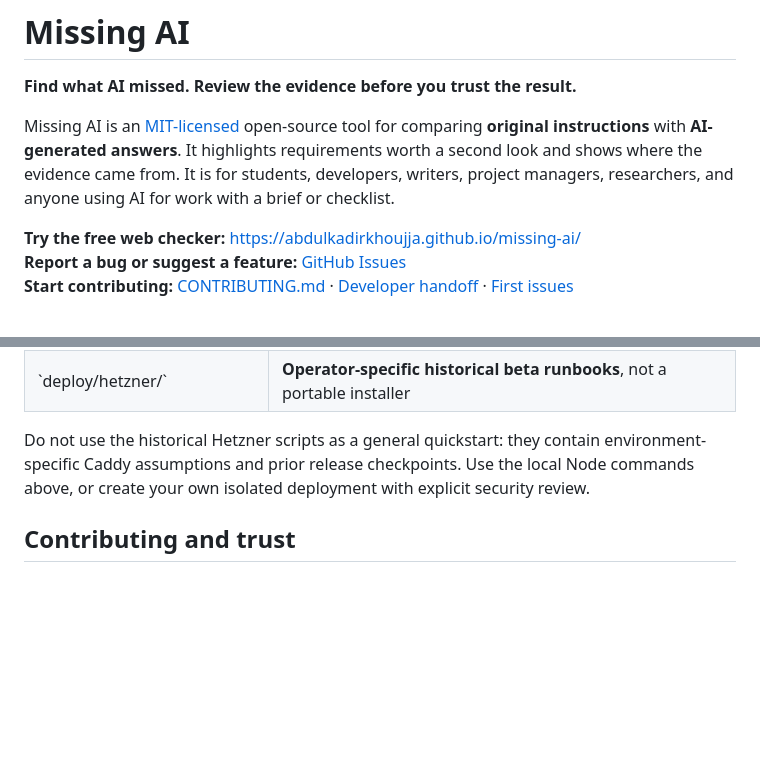
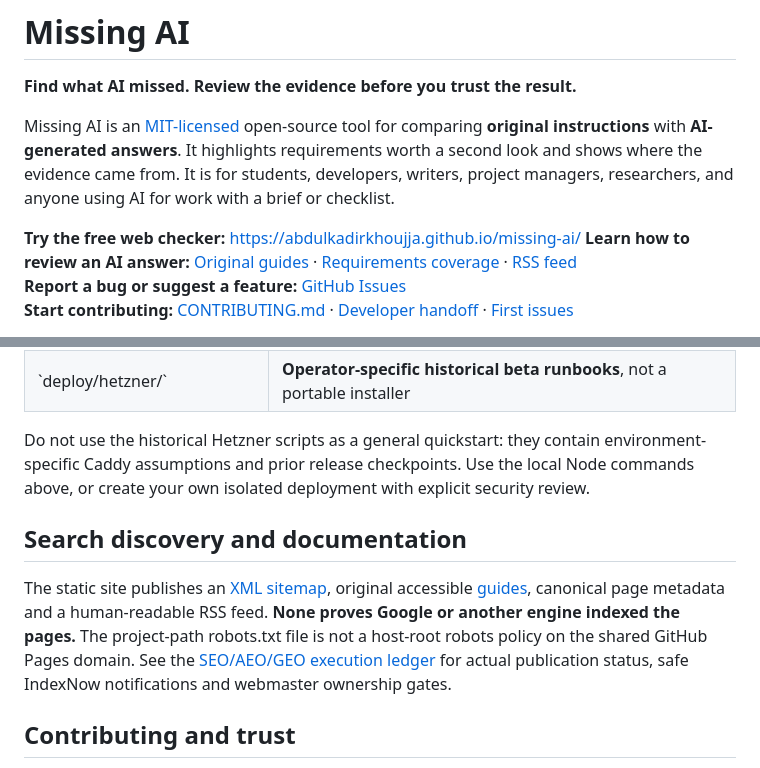
Before and after one commit to AbdulkadirKhoujja/missing-ai, a Markdown page: README.md, 2 parts joined by grey strips. GitHub-like rendering; blank space fills up the shorter version.

Commit message:
seo: link published guides, feed and factual indexing ledger from GitHub README

```diff
--- a/README.md
+++ b/README.md
@@ -5,6 +5,7 @@
 Missing AI is an [MIT-licensed](LICENSE) open-source tool for comparing **original instructions** with **AI-generated answers**. It highlights requirements worth a second look and shows where the evidence came from. It is for students, developers, writers, project managers, researchers, and anyone using AI for work with a brief or checklist.
 
 **Try the free web checker:** https://abdulkadirkhoujja.github.io/missing-ai/
+**Learn how to review an AI answer:** [Original guides](https://abdulkadirkhoujja.github.io/missing-ai/guides/) · [Requirements coverage](https://abdulkadirkhoujja.github.io/missing-ai/guides/requirements-coverage-checklist.html) · [RSS feed](https://abdulkadirkhoujja.github.io/missing-ai/feed.xml)
 **Report a bug or suggest a feature:** [GitHub Issues](https://github.com/AbdulkadirKhoujja/missing-ai/issues/new/choose)
 **Start contributing:** [CONTRIBUTING.md](CONTRIBUTING.md) · [Developer handoff](docs/DEVELOPER_HANDOFF.md) · [First issues](https://github.com/AbdulkadirKhoujja/missing-ai/issues?q=is%3Aissue+is%3Aopen)
 
@@ -84,6 +85,10 @@ For the MCP protocol, tools and source safety limits, read [DEVELOPER_HANDOFF.md
 
 Do not use the historical Hetzner scripts as a general quickstart: they contain environment-specific Caddy assumptions and prior release checkpoints. Use the local Node commands above, or create your own isolated deployment with explicit security review.
 
+## Search discovery and documentation
+
+The static site publishes an [XML sitemap](https://abdulkadirkhoujja.github.io/missing-ai/sitemap.xml), original accessible [guides](https://abdulkadirkhoujja.github.io/missing-ai/guides/), canonical page metadata and a human-readable RSS feed. **None proves Google or another engine indexed the pages.** The project-path robots.txt file is not a host-root robots policy on the shared GitHub Pages domain. See the [SEO/AEO/GEO execution ledger](docs/marketing/SEO_AEO_GEO_EXECUTION.md) for actual publication status, safe IndexNow notifications and webmaster ownership gates.
+
 ## Contributing and trust
 
 We welcome reproducible bug reports, improved extraction, browser accessibility fixes, examples, documentation, security hardening, and **independently reviewed** evaluations. Read [CONTRIBUTING.md](CONTRIBUTING.md), [CODE_OF_CONDUCT.md](CODE_OF_CONDUCT.md), [SECURITY.md](SECURITY.md) and [ACCESSIBILITY.md](ACCESSIBILITY.md). Never post secrets, private briefs, or unredacted client content to a public issue.
```
